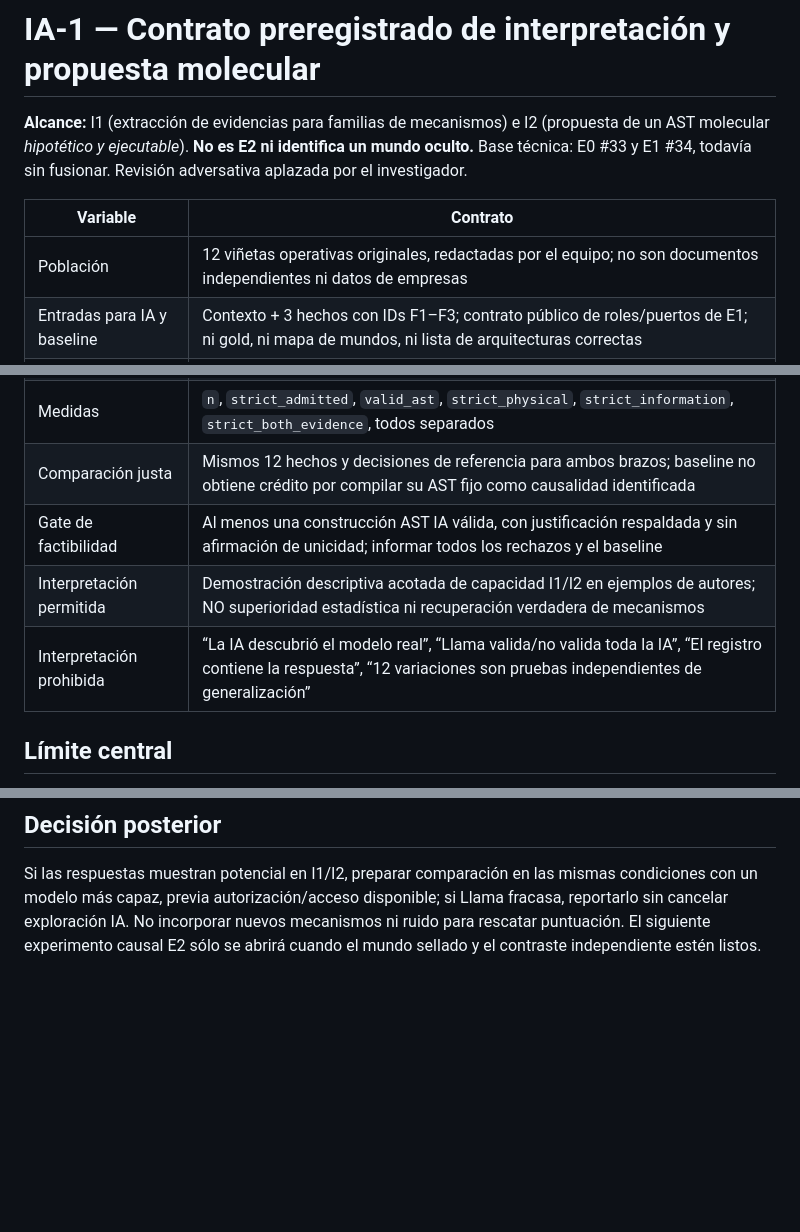
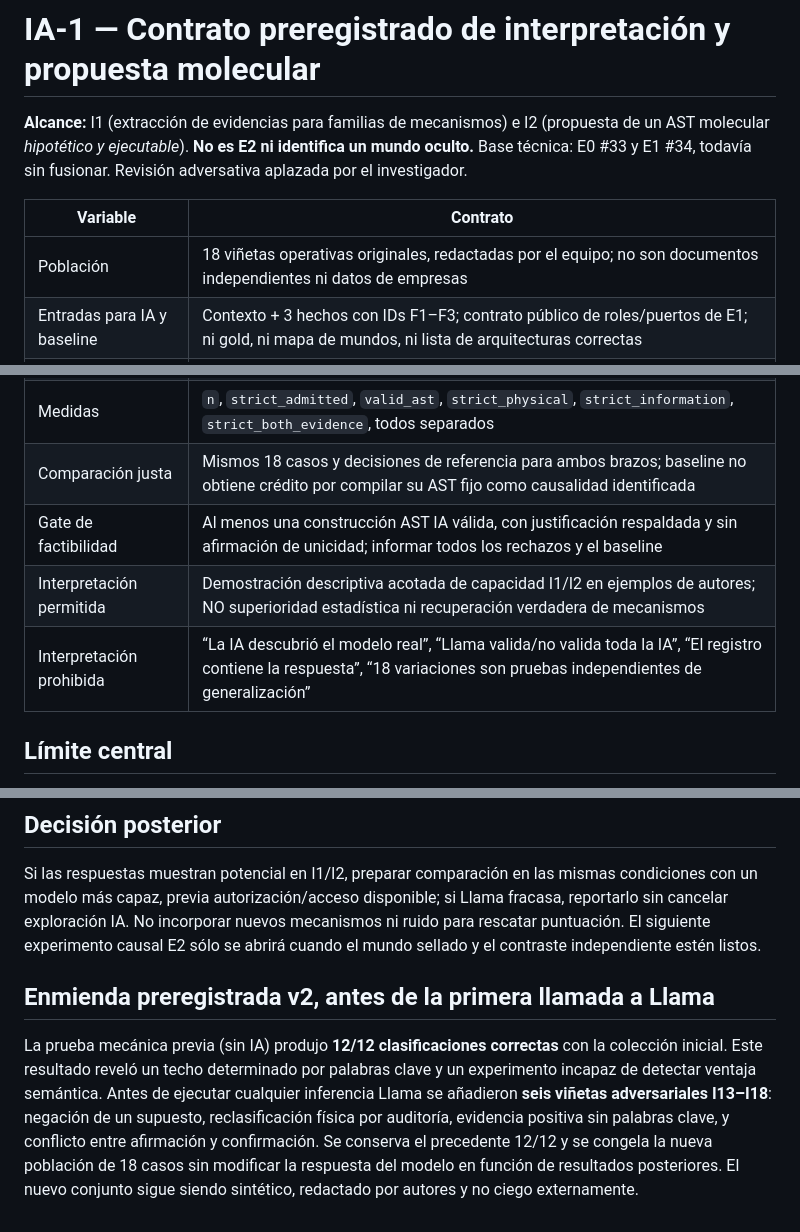
Before and after one commit to yudocyudoc/short, a Markdown page: experiments/ia1/CONTRACT.md, 3 parts joined by grey strips. Rendered like a GitHub page; blank space fills up the shorter version.

Commit message:
docs(ia1): disclose baseline ceiling and pre-LLM adversarial amendment

```diff
--- a/experiments/ia1/CONTRACT.md
+++ b/experiments/ia1/CONTRACT.md
@@ -4,7 +4,7 @@
 
 | Variable | Contrato |
 |---|---|
-| Población | 12 viñetas operativas originales, redactadas por el equipo; no son documentos independientes ni datos de empresas |
+| Población | 18 viñetas operativas originales, redactadas por el equipo; no son documentos independientes ni datos de empresas |
 | Entradas para IA y baseline | Contexto + 3 hechos con IDs F1–F3; contrato público de roles/puertos de E1; ni gold, ni mapa de mundos, ni lista de arquitecturas correctas |
 | Lo que debe separar | Evidencia física **después del despacho**; transformación de la tasa informacional; insuficiencia de observación y contradicción |
 | Lo que **NO** debe inferir | Cantidad exacta de etapas, ecuaciones, parámetros verdaderos, causalidad única, mundo oculto, equivalencia dinámica |
@@ -15,10 +15,10 @@
 | Penalizaciones | Cita inexistente, apoyo sin hecho, estructura de respuesta alterada, AST inválido, atribuir certeza topológica, no declarar incertidumbre |
 | Gold | Archivo separado del prompt (`evaluation_gold.json`); **no constituye juicio humano independiente ni oráculo**. El LLM sólo recibe texto de hechos y registro |
 | Medidas | `n`, `strict_admitted`, `valid_ast`, `strict_physical`, `strict_information`, `strict_both_evidence`, todos separados |
-| Comparación justa | Mismos 12 hechos y decisiones de referencia para ambos brazos; baseline no obtiene crédito por compilar su AST fijo como causalidad identificada |
+| Comparación justa | Mismos 18 casos y decisiones de referencia para ambos brazos; baseline no obtiene crédito por compilar su AST fijo como causalidad identificada |
 | Gate de factibilidad | Al menos una construcción AST IA válida, con justificación respaldada y sin afirmación de unicidad; informar todos los rechazos y el baseline |
 | Interpretación permitida | Demostración descriptiva acotada de capacidad I1/I2 en ejemplos de autores; NO superioridad estadística ni recuperación verdadera de mecanismos |
-| Interpretación prohibida | “La IA descubrió el modelo real”, “Llama valida/no valida toda la IA”, “El registro contiene la respuesta”, “12 variaciones son pruebas independientes de generalización” |
+| Interpretación prohibida | “La IA descubrió el modelo real”, “Llama valida/no valida toda la IA”, “El registro contiene la respuesta”, “18 variaciones son pruebas independientes de generalización” |
 
 ## Límite central
 
@@ -39,3 +39,7 @@ La puntuación de los autores no debe transformarse en prueba adversativa indepe
 ## Decisión posterior
 
 Si las respuestas muestran potencial en I1/I2, preparar comparación en las mismas condiciones con un modelo más capaz, previa autorización/acceso disponible; si Llama fracasa, reportarlo sin cancelar exploración IA. No incorporar nuevos mecanismos ni ruido para rescatar puntuación. El siguiente experimento causal E2 sólo se abrirá cuando el mundo sellado y el contraste independiente estén listos.
+
+## Enmienda preregistrada v2, antes de la primera llamada a Llama
+
+La prueba mecánica previa (sin IA) produjo **12/12 clasificaciones correctas** con la colección inicial. Este resultado reveló un techo determinado por palabras clave y un experimento incapaz de detectar ventaja semántica. Antes de ejecutar cualquier inferencia Llama se añadieron **seis viñetas adversariales I13–I18**: negación de un supuesto, reclasificación física por auditoría, evidencia positiva sin palabras clave, y conflicto entre afirmación y confirmación. Se conserva el precedente 12/12 y se congela la nueva población de 18 casos sin modificar la respuesta del modelo en función de resultados posteriores. El nuevo conjunto sigue siendo sintético, redactado por autores y no ciego externamente.
```
